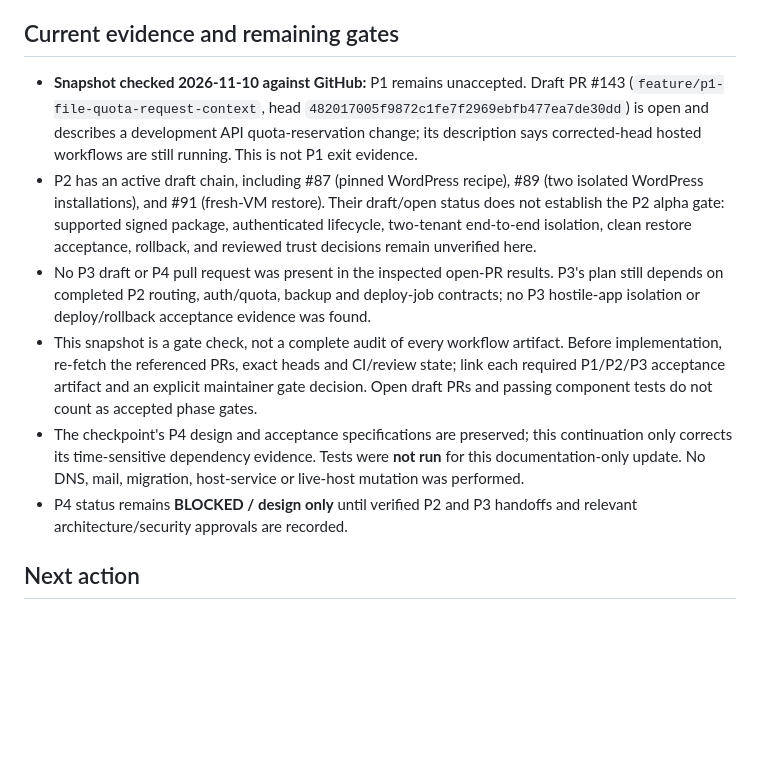
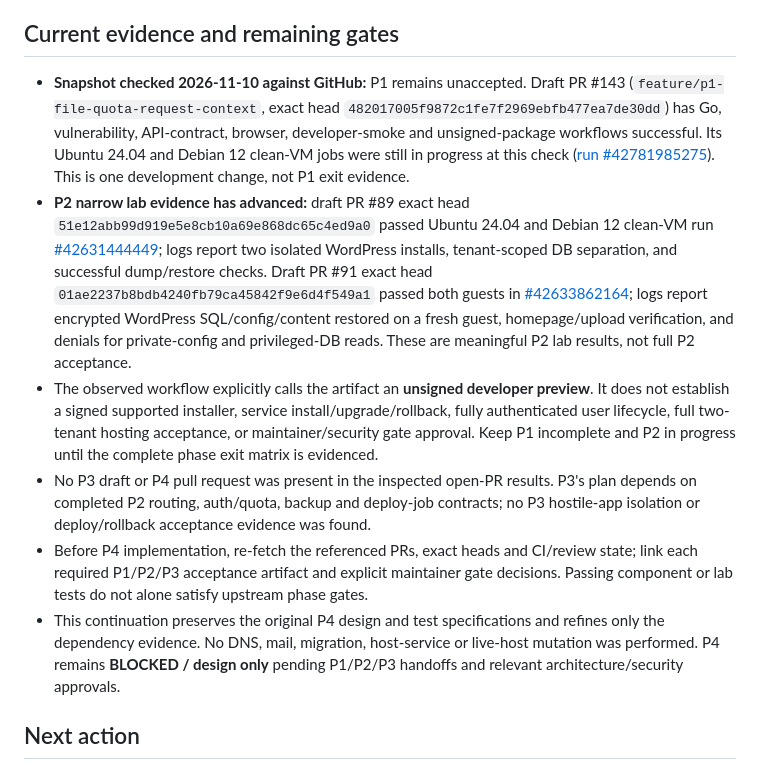
Before and after one commit to parmtech/Tong-Panel, a Markdown page: docs/phases/P4-DESIGN-ACCEPTANCE.md, the part around the change. Drawn GitHub-style; blank space fills up the shorter version.

```diff
--- a/docs/phases/P4-DESIGN-ACCEPTANCE.md
+++ b/docs/phases/P4-DESIGN-ACCEPTANCE.md
@@ -65,12 +65,12 @@ Every eventual result must record exact source commit, OS/architecture/service p
 
 ## Current evidence and remaining gates
 
-- **Snapshot checked 2026-11-10 against GitHub:** P1 remains unaccepted. Draft PR #143 (`feature/p1-file-quota-request-context`, head `482017005f9872c1fe7f2969ebfb477ea7de30dd`) is open and describes a development API quota-reservation change; its description says corrected-head hosted workflows are still running. This is not P1 exit evidence.
-- P2 has an active draft chain, including #87 (pinned WordPress recipe), #89 (two isolated WordPress installations), and #91 (fresh-VM restore). Their draft/open status does not establish the P2 alpha gate: supported signed package, authenticated lifecycle, two-tenant end-to-end isolation, clean restore acceptance, rollback, and reviewed trust decisions remain unverified here.
-- No P3 draft or P4 pull request was present in the inspected open-PR results. P3's plan still depends on completed P2 routing, auth/quota, backup and deploy-job contracts; no P3 hostile-app isolation or deploy/rollback acceptance evidence was found.
-- This snapshot is a gate check, not a complete audit of every workflow artifact. Before implementation, re-fetch the referenced PRs, exact heads and CI/review state; link each required P1/P2/P3 acceptance artifact and an explicit maintainer gate decision. Open draft PRs and passing component tests do not count as accepted phase gates.
-- The checkpoint's P4 design and acceptance specifications are preserved; this continuation only corrects its time-sensitive dependency evidence. Tests were **not run** for this documentation-only update. No DNS, mail, migration, host-service or live-host mutation was performed.
-- P4 status remains **BLOCKED / design only** until verified P2 and P3 handoffs and relevant architecture/security approvals are recorded.
+- **Snapshot checked 2026-11-10 against GitHub:** P1 remains unaccepted. Draft PR #143 (`feature/p1-file-quota-request-context`, exact head `482017005f9872c1fe7f2969ebfb477ea7de30dd`) has Go, vulnerability, API-contract, browser, developer-smoke and unsigned-package workflows successful. Its Ubuntu 24.04 and Debian 12 clean-VM jobs were still in progress at this check ([run #42781985275](https://github.com/parmtech/Tong-Panel/actions/runs/42781985275)). This is one development change, not P1 exit evidence.
+- **P2 narrow lab evidence has advanced:** draft PR #89 exact head `51e12abb99d919e5e8cb10a69e868dc65c4ed9a0` passed Ubuntu 24.04 and Debian 12 clean-VM run [#42631444449](https://github.com/parmtech/Tong-Panel/actions/runs/42631444449); logs report two isolated WordPress installs, tenant-scoped DB separation, and successful dump/restore checks. Draft PR #91 exact head `01ae2237b8bdb4240fb79ca45842f9e6d4f549a1` passed both guests in [#42633862164](https://github.com/parmtech/Tong-Panel/actions/runs/42633862164); logs report encrypted WordPress SQL/config/content restored on a fresh guest, homepage/upload verification, and denials for private-config and privileged-DB reads. These are meaningful P2 lab results, not full P2 acceptance.
+- The observed workflow explicitly calls the artifact an **unsigned developer preview**. It does not establish a signed supported installer, service install/upgrade/rollback, fully authenticated user lifecycle, full two-tenant hosting acceptance, or maintainer/security gate approval. Keep P1 incomplete and P2 in progress until the complete phase exit matrix is evidenced.
+- No P3 draft or P4 pull request was present in the inspected open-PR results. P3's plan depends on completed P2 routing, auth/quota, backup and deploy-job contracts; no P3 hostile-app isolation or deploy/rollback acceptance evidence was found.
+- Before P4 implementation, re-fetch the referenced PRs, exact heads and CI/review state; link each required P1/P2/P3 acceptance artifact and explicit maintainer gate decisions. Passing component or lab tests do not alone satisfy upstream phase gates.
+- This continuation preserves the original P4 design and test specifications and refines only the dependency evidence. No DNS, mail, migration, host-service or live-host mutation was performed. P4 remains **BLOCKED / design only** pending P1/P2/P3 handoffs and relevant architecture/security approvals.
 
 ## Next action
 
```
Also changed, not shown: UPDATES.md (+6 -0 lines).
